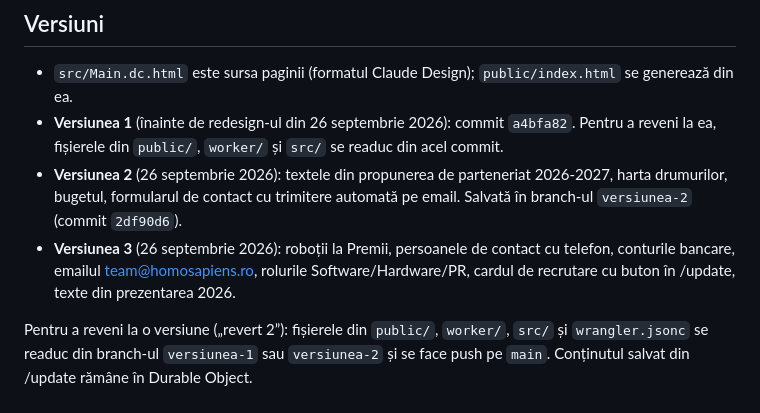
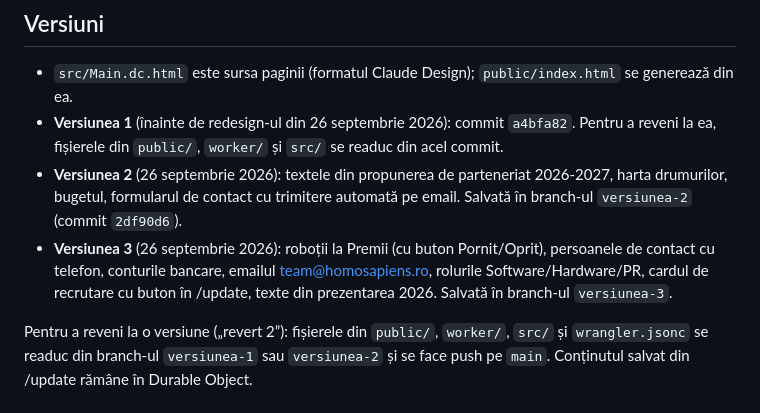
Before and after one commit to zahaaaaaaa/Homosapiens, a Markdown page: README.md, the part around the change. Drawn GitHub-style.

Commit message:
README: versiunile salvate în branch-uri (versiunea-1, -2, -3)

```diff
--- a/README.md
+++ b/README.md
@@ -45,6 +45,6 @@ Din `/update` → „Mesaje” → „Trimite un email de test” se verifică d
 - `src/Main.dc.html` este sursa paginii (formatul Claude Design); `public/index.html` se generează din ea.
 - **Versiunea 1** (înainte de redesign-ul din 26 septembrie 2026): commit `a4bfa82`. Pentru a reveni la ea, fișierele din `public/`, `worker/` și `src/` se readuc din acel commit.
 - **Versiunea 2** (26 septembrie 2026): textele din propunerea de parteneriat 2026-2027, harta drumurilor, bugetul, formularul de contact cu trimitere automată pe email. Salvată în branch-ul `versiunea-2` (commit `2df90d6`).
-- **Versiunea 3** (26 septembrie 2026): roboții la Premii, persoanele de contact cu telefon, conturile bancare, emailul team@homosapiens.ro, rolurile Software/Hardware/PR, cardul de recrutare cu buton în /update, texte din prezentarea 2026.
+- **Versiunea 3** (26 septembrie 2026): roboții la Premii (cu buton Pornit/Oprit), persoanele de contact cu telefon, conturile bancare, emailul team@homosapiens.ro, rolurile Software/Hardware/PR, cardul de recrutare cu buton în /update, texte din prezentarea 2026. Salvată în branch-ul `versiunea-3`.
 
 Pentru a reveni la o versiune („revert 2”): fișierele din `public/`, `worker/`, `src/` și `wrangler.jsonc` se readuc din branch-ul `versiunea-1` sau `versiunea-2` și se face push pe `main`. Conținutul salvat din /update rămâne în Durable Object.
```
